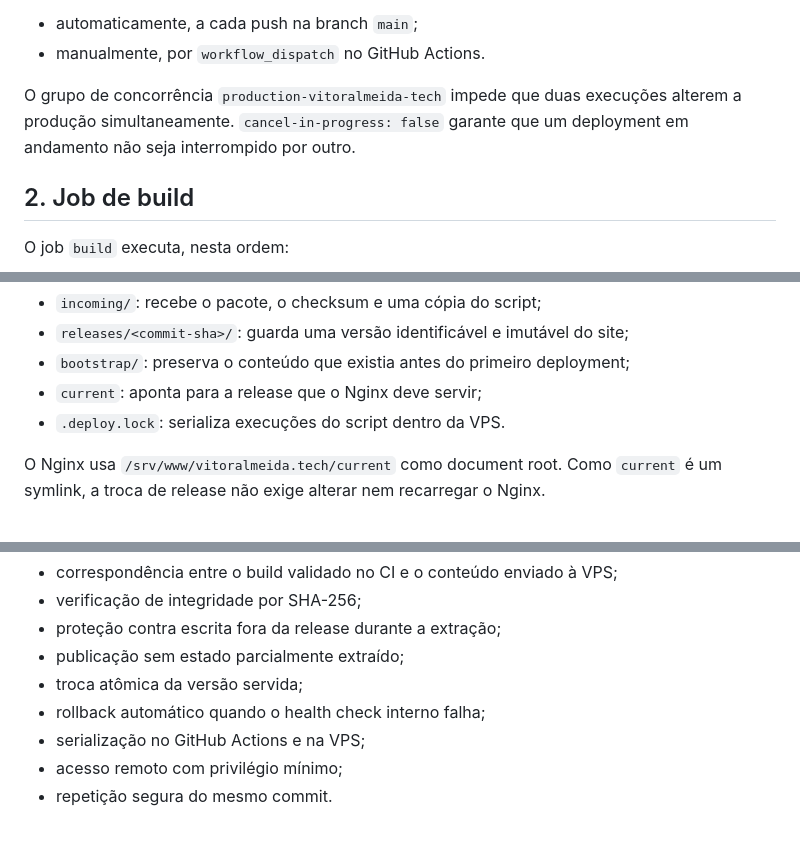
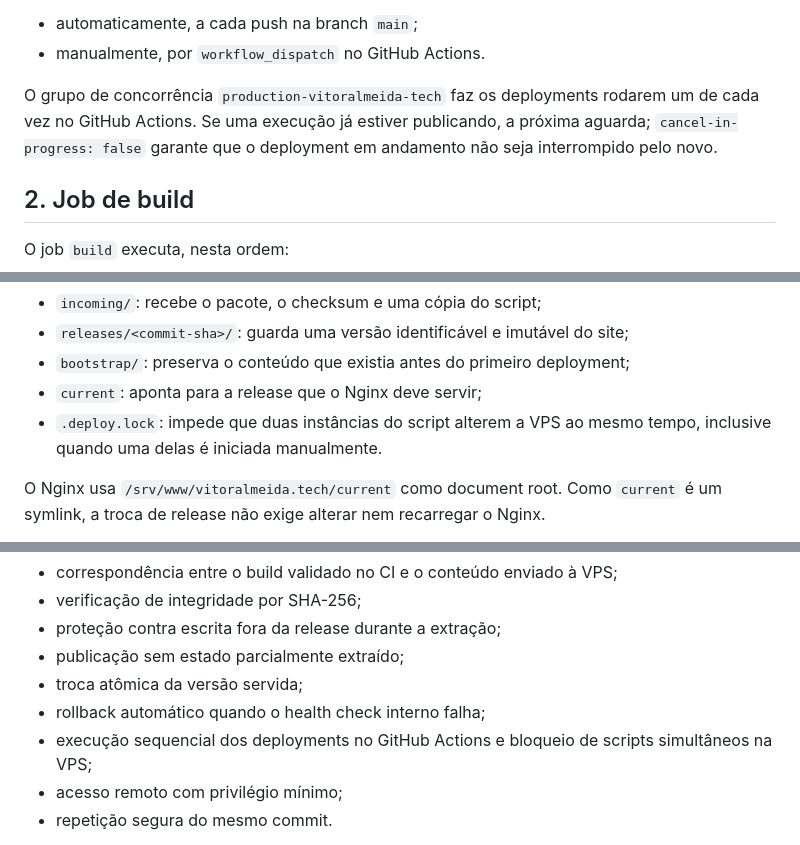
Before and after one commit to vitoraalmeida/vitoralmeida.tech, a Markdown page: docs/deployment.md, 3 parts joined by grey strips. Rendered like a GitHub page.

```diff
--- a/docs/deployment.md
+++ b/docs/deployment.md
@@ -46,9 +46,10 @@ O workflow é iniciado:
 - automaticamente, a cada push na branch `main`;
 - manualmente, por `workflow_dispatch` no GitHub Actions.
 
-O grupo de concorrência `production-vitoralmeida-tech` impede que duas
-execuções alterem a produção simultaneamente. `cancel-in-progress: false`
-garante que um deployment em andamento não seja interrompido por outro.
+O grupo de concorrência `production-vitoralmeida-tech` faz os deployments
+rodarem um de cada vez no GitHub Actions. Se uma execução já estiver publicando,
+a próxima aguarda; `cancel-in-progress: false` garante que o deployment em
+andamento não seja interrompido pelo novo.
 
 ## 2. Job de build
 
@@ -153,7 +154,8 @@ Cada item tem uma responsabilidade:
 - `releases/<commit-sha>/`: guarda uma versão identificável e imutável do site;
 - `bootstrap/`: preserva o conteúdo que existia antes do primeiro deployment;
 - `current`: aponta para a release que o Nginx deve servir;
-- `.deploy.lock`: serializa execuções do script dentro da VPS.
+- `.deploy.lock`: impede que duas instâncias do script alterem a VPS ao mesmo
+  tempo, inclusive quando uma delas é iniciada manualmente.
 
 O Nginx usa `/srv/www/vitoralmeida.tech/current` como document root. Como
 `current` é um symlink, a troca de release não exige alterar nem recarregar o
@@ -291,7 +293,8 @@ O desenho atual oferece:
 - publicação sem estado parcialmente extraído;
 - troca atômica da versão servida;
 - rollback automático quando o health check interno falha;
-- serialização no GitHub Actions e na VPS;
+- execução sequencial dos deployments no GitHub Actions e bloqueio de scripts
+  simultâneos na VPS;
 - acesso remoto com privilégio mínimo;
 - repetição segura do mesmo commit.
 
```
Also changed, not shown: README.md (+3 -3 lines).
